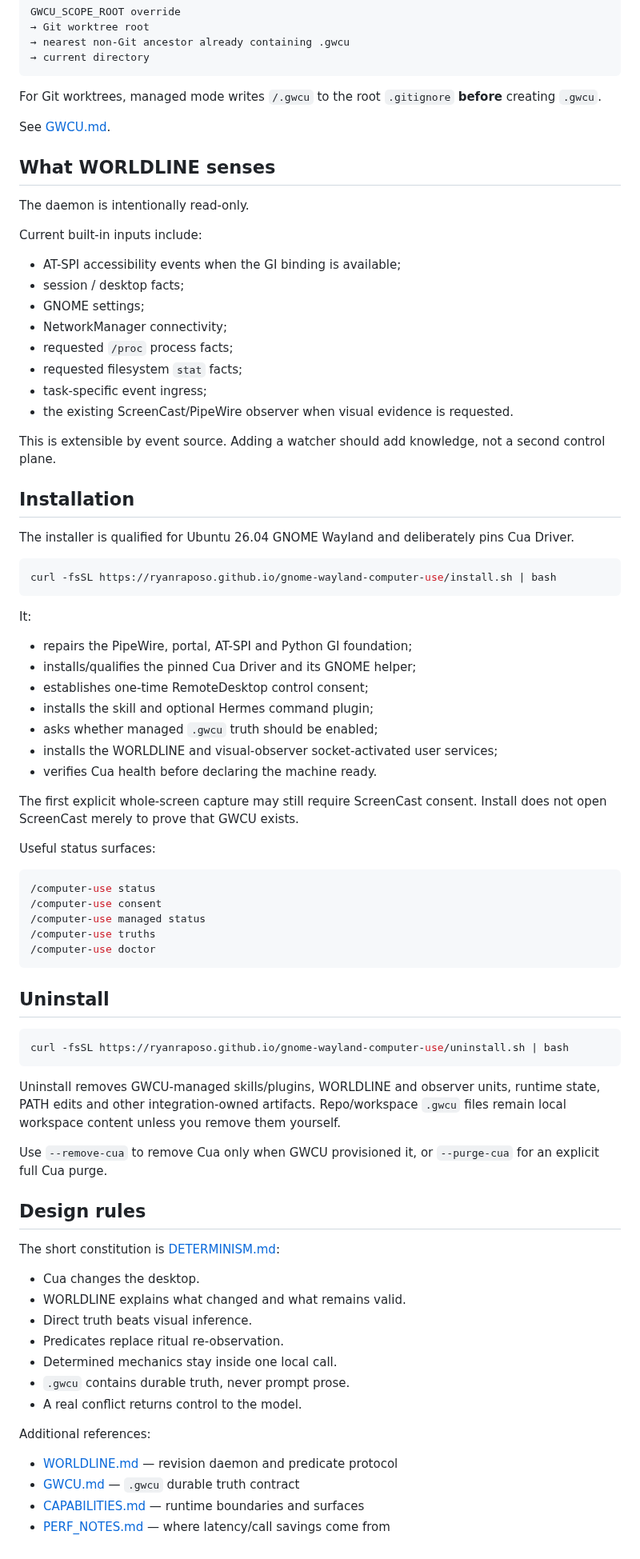
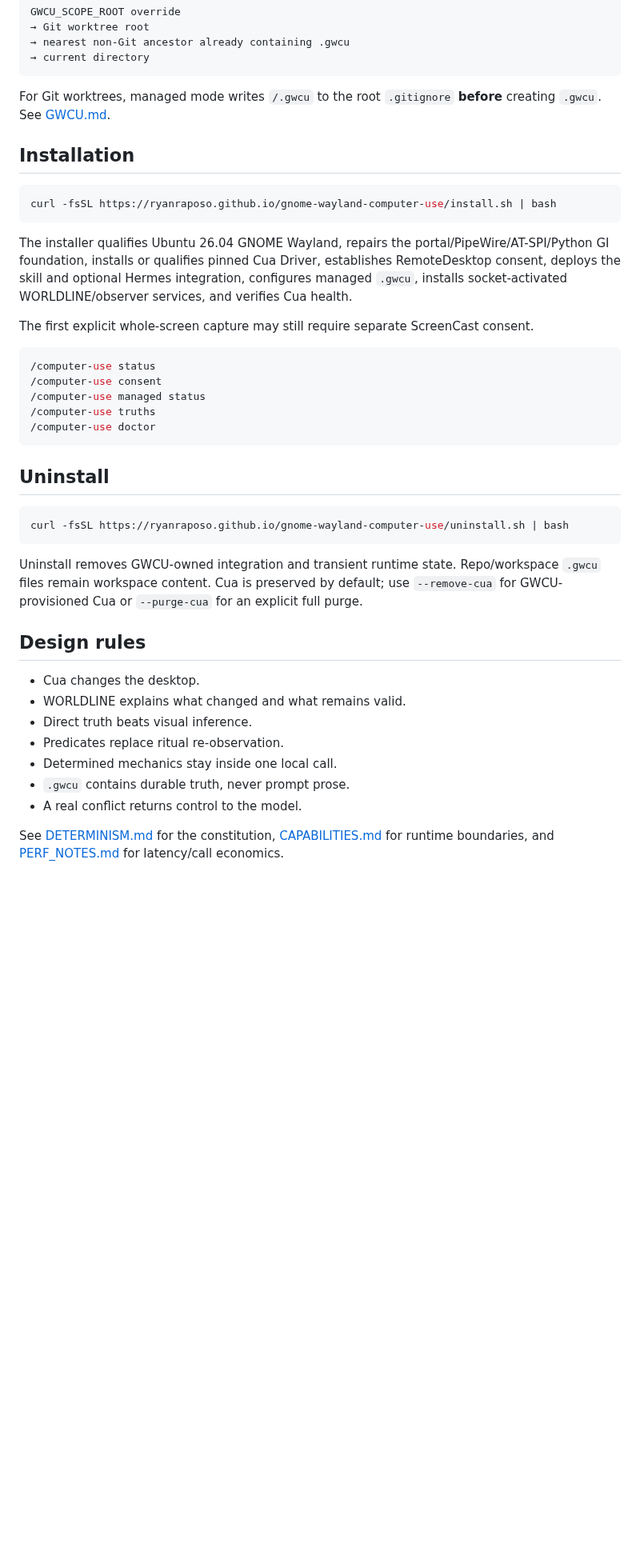
Before and after one commit to ryanraposo/gnome-wayland-computer-use, a Markdown page: README.md, the part around one of its changes. Shown at 80% size. Drawn GitHub-style; blank space fills up the shorter version.

````diff
--- a/README.md
+++ b/README.md
@@ -232,52 +186,17 @@ GWCU_SCOPE_ROOT override
 → current directory
 ```
 
-For Git worktrees, managed mode writes `/.gwcu` to the root `.gitignore`
-**before** creating `.gwcu`.
-
-See [GWCU.md](GWCU.md).
-
-## What WORLDLINE senses
-
-The daemon is intentionally read-only.
-
-Current built-in inputs include:
-
-- AT-SPI accessibility events when the GI binding is available;
-- session / desktop facts;
-- GNOME settings;
-- NetworkManager connectivity;
-- requested `/proc` process facts;
-- requested filesystem `stat` facts;
-- task-specific event ingress;
-- the existing ScreenCast/PipeWire observer when visual evidence is requested.
-
-This is extensible by event source. Adding a watcher should add knowledge, not a
-second control plane.
+For Git worktrees, managed mode writes `/.gwcu` to the root `.gitignore` **before** creating `.gwcu`. See [GWCU.md](GWCU.md).
 
 ## Installation
-
-The installer is qualified for Ubuntu 26.04 GNOME Wayland and deliberately pins
-Cua Driver.
 
 ```bash
 curl -fsSL https://ryanraposo.github.io/gnome-wayland-computer-use/install.sh | bash
 ```
 
-It:
+The installer qualifies Ubuntu 26.04 GNOME Wayland, repairs the portal/PipeWire/AT-SPI/Python GI foundation, installs or qualifies pinned Cua Driver, establishes RemoteDesktop consent, deploys the skill and optional Hermes integration, configures managed `.gwcu`, installs socket-activated WORLDLINE/observer services, and verifies Cua health.
 
-- repairs the PipeWire, portal, AT-SPI and Python GI foundation;
-- installs/qualifies the pinned Cua Driver and its GNOME helper;
-- establishes one-time RemoteDesktop control consent;
-- installs the skill and optional Hermes command plugin;
-- asks whether managed `.gwcu` truth should be enabled;
-- installs the WORLDLINE and visual-observer socket-activated user services;
-- verifies Cua health before declaring the machine ready.
-
-The first explicit whole-screen capture may still require ScreenCast consent.
-Install does not open ScreenCast merely to prove that GWCU exists.
-
-Useful status surfaces:
+The first explicit whole-screen capture may still require separate ScreenCast consent.
 
 ```bash
 /computer-use status
@@ -293,16 +212,9 @@ Useful status surfaces:
 curl -fsSL https://ryanraposo.github.io/gnome-wayland-computer-use/uninstall.sh | bash
 ```
 
-Uninstall removes GWCU-managed skills/plugins, WORLDLINE and observer units,
-runtime state, PATH edits and other integration-owned artifacts. Repo/workspace
-`.gwcu` files remain local workspace content unless you remove them yourself.
-
-Use `--remove-cua` to remove Cua only when GWCU provisioned it, or `--purge-cua`
-for an explicit full Cua purge.
+Uninstall removes GWCU-owned integration and transient runtime state. Repo/workspace `.gwcu` files remain workspace content. Cua is preserved by default; use `--remove-cua` for GWCU-provisioned Cua or `--purge-cua` for an explicit full purge.
 
 ## Design rules
-
-The short constitution is [DETERMINISM.md](DETERMINISM.md):
 
 - Cua changes the desktop.
 - WORLDLINE explains what changed and what remains valid.
@@ -312,9 +224,4 @@ The short constitution is [DETERMINISM.md](DETERMINISM.md):
 - `.gwcu` contains durable truth, never prompt prose.
 - A real conflict returns control to the model.
 
-Additional references:
-
-- [WORLDLINE.md](WORLDLINE.md) — revision daemon and predicate protocol
-- [GWCU.md](GWCU.md) — `.gwcu` durable truth contract
-- [CAPABILITIES.md](CAPABILITIES.md) — runtime boundaries and surfaces
-- [PERF_NOTES.md](PERF_NOTES.md) — where latency/call savings come from
+See [DETERMINISM.md](DETERMINISM.md) for the constitution, [CAPABILITIES.md](CAPABILITIES.md) for runtime boundaries, and [PERF_NOTES.md](PERF_NOTES.md) for latency/call economics.
````
Also changed, not shown: other parts of README.md (+78 -124 lines).
